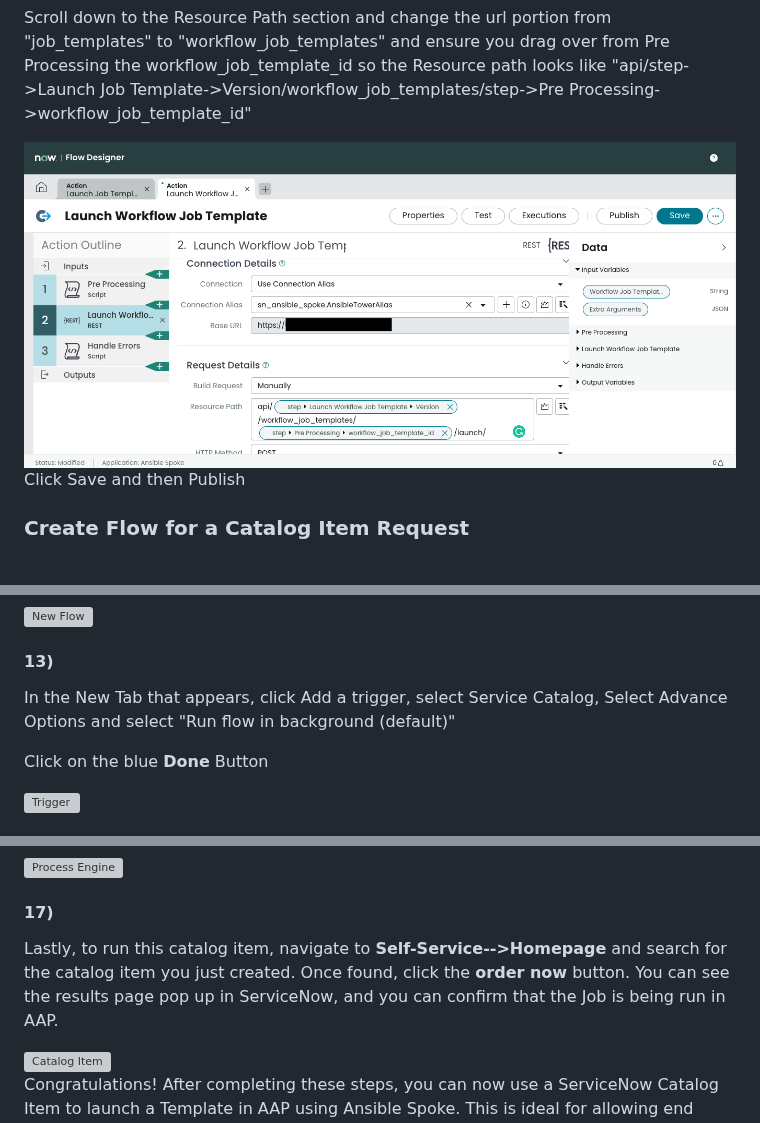
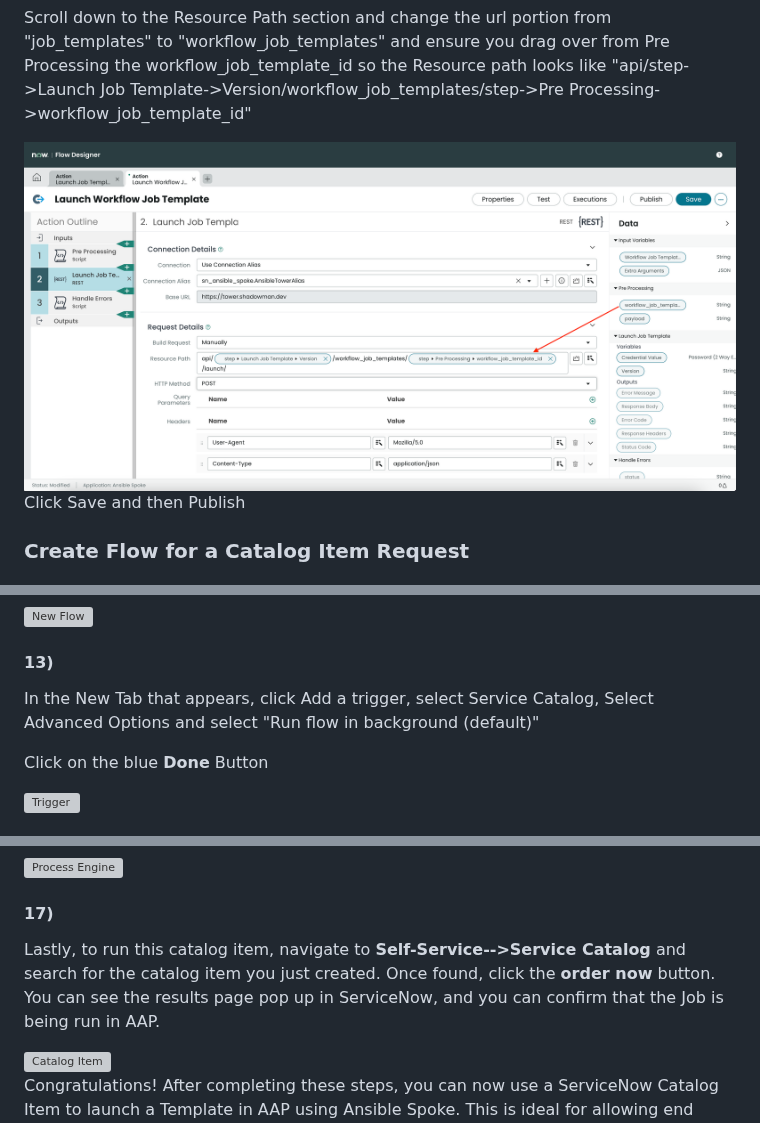
Before and after one commit to shadowman-lab/Ansible-Config, a Markdown page: SNOW/readme.md, 3 parts joined by grey strips. Rendered like a GitHub page; pictures changed too: SNOW/images/launch_workflow.png; grey boxes are pictures that could not be loaded.

Commit message:
updated images

```diff
--- a/SNOW/readme.md
+++ b/SNOW/readme.md
@@ -463,7 +463,7 @@ Click on the blue **Submit** Button
 <img src="images/new_flow.png" alt="New Flow" title="New Flow" width="800" />
 
 #### 13)
-In the New Tab that appears, click Add a trigger, select Service Catalog, Select Advance Options and select "Run flow in background (default)"
+In the New Tab that appears, click Add a trigger, select Service Catalog, Select Advanced Options and select "Run flow in background (default)"
 
 Click on the blue **Done** Button
 
@@ -507,7 +507,7 @@ Right-click inside the grey area at the top; click **Save**.
 <img src="images/process_engine.png" alt="Process Engine" title="Process Engine" width="800" />
 
 #### 17)
-Lastly, to run this catalog item, navigate to **Self-Service-->Homepage** and search for the catalog item you just created. Once found, click the **order now** button. You can see the results page pop up in ServiceNow, and you can confirm that the Job is being run in AAP.
+Lastly, to run this catalog item, navigate to **Self-Service-->Service Catalog** and search for the catalog item you just created. Once found, click the **order now** button. You can see the results page pop up in ServiceNow, and you can confirm that the Job is being run in AAP.
 
 <img src="images/spoke_catalog.png" alt="Catalog Item" title="Catalog Item" width="1000" />
 
```
Also changed, not shown: SNOW/images/input_vars.png, SNOW/images/tower_settings.png, 1 other file.
